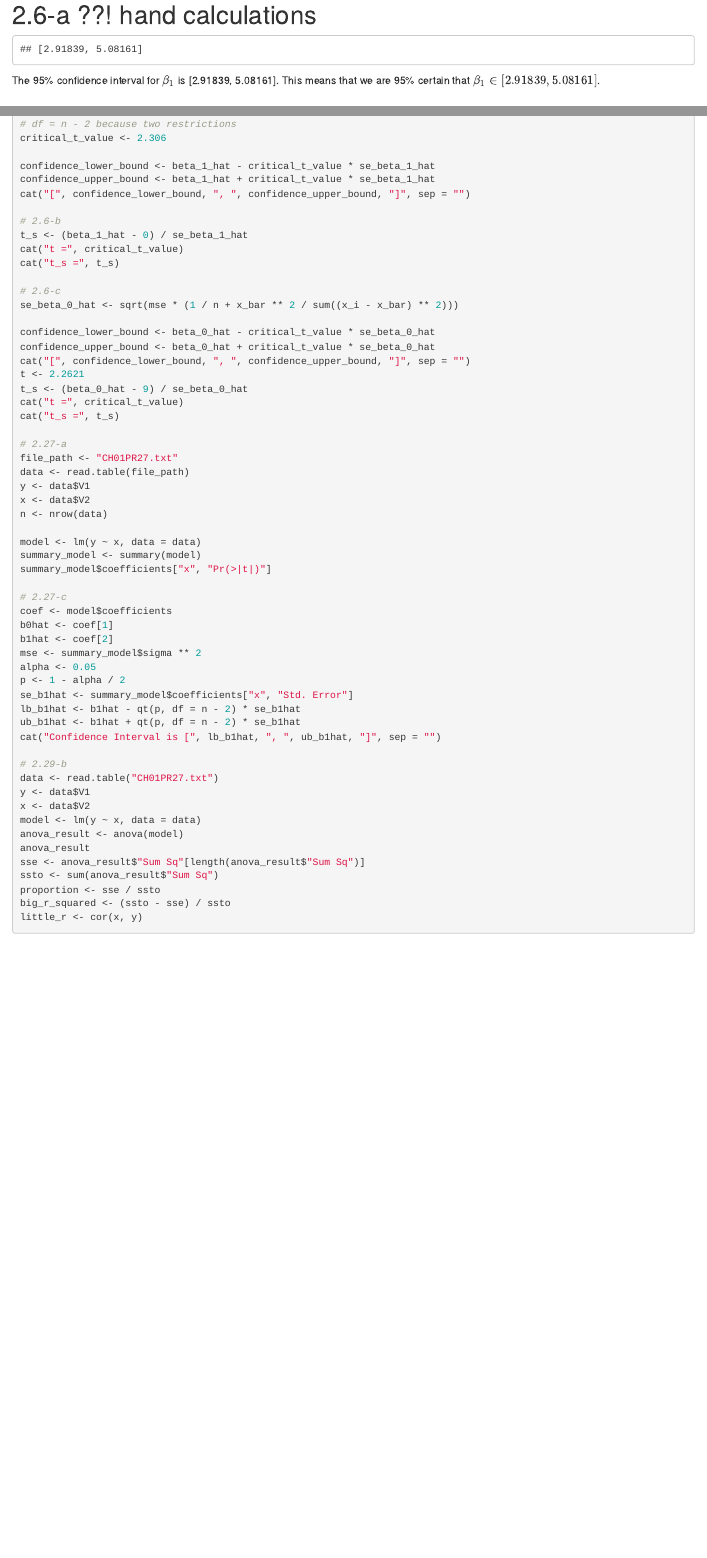
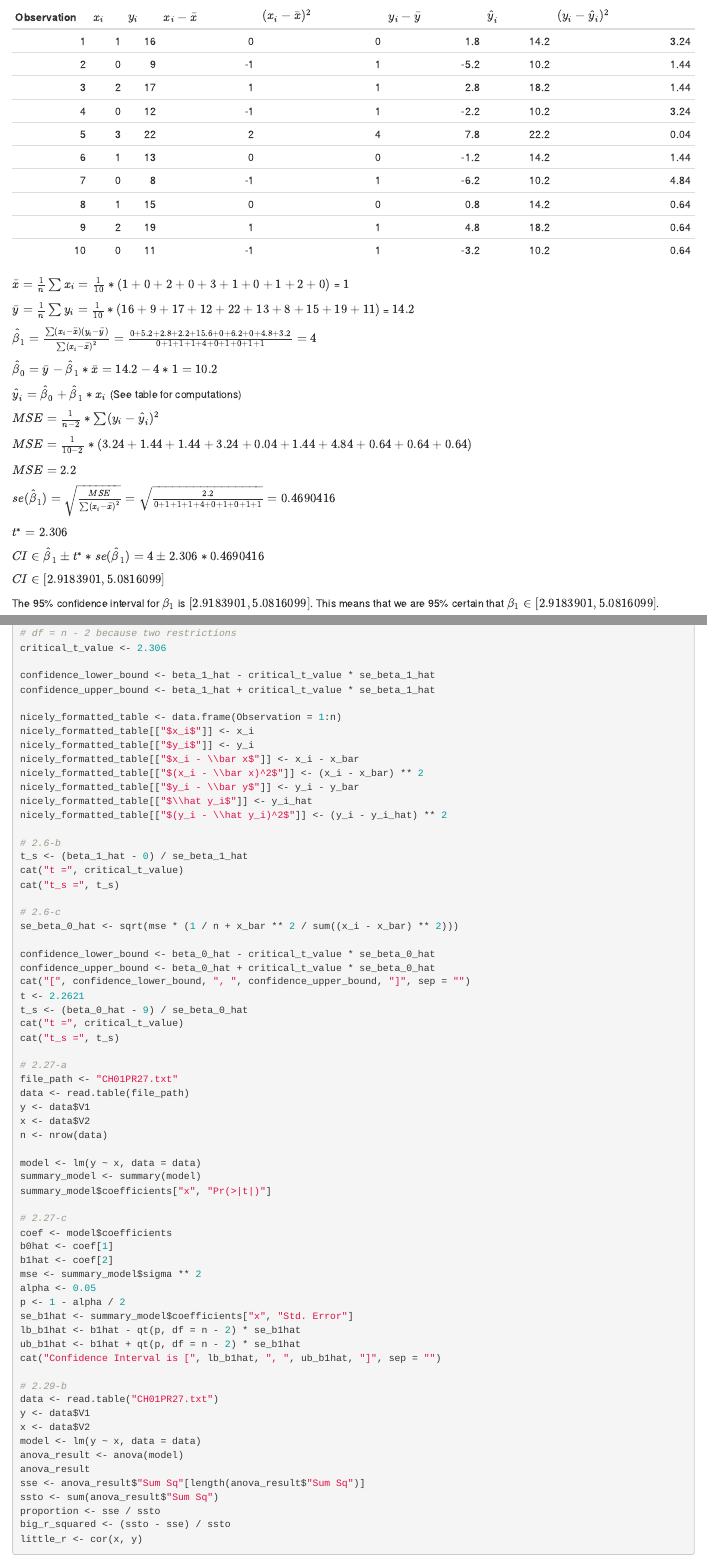
Before and after one commit to random-logic/STA108-programming, an R Markdown document (HW3.Rmd): the page in a window 1100 px wide, from 20 px down before the commit and from 60 px down after it, and a second part further down, joined at a grey line. Rendered offline with R 4.5, knitr and Pandoc, with nearby package versions.

Commit message:
progress

````diff
--- a/HW3.Rmd
+++ b/HW3.Rmd
@@ -26,9 +26,44 @@ critical_t_value <- 2.306
 
 confidence_lower_bound <- beta_1_hat - critical_t_value * se_beta_1_hat
 confidence_upper_bound <- beta_1_hat + critical_t_value * se_beta_1_hat
-cat("[", confidence_lower_bound, ", ", confidence_upper_bound, "]", sep = "")
+
+nicely_formatted_table <- data.frame(Observation = 1:n)
+nicely_formatted_table[["$x_i$"]] <- x_i
+nicely_formatted_table[["$y_i$"]] <- y_i
+nicely_formatted_table[["$x_i - \\bar x$"]] <- x_i - x_bar
+nicely_formatted_table[["$(x_i - \\bar x)^2$"]] <- (x_i - x_bar) ** 2
+nicely_formatted_table[["$y_i - \\bar y$"]] <- y_i - y_bar
+nicely_formatted_table[["$\\hat y_i$"]] <- y_i_hat
+nicely_formatted_table[["$(y_i - \\hat y_i)^2$"]] <- (y_i - y_i_hat) ** 2
 ```
-The 95% confidence interval for $\beta_1$ is [2.91839, 5.08161]. This means that we are 95% certain that $\beta_1 \in [2.91839, 5.08161]$.
+
+`r knitr::kable(nicely_formatted_table, format = "markdown")`
+
+$\bar x = \frac{1}{n} \sum x_i = \frac{1}{`r n`} * (`r paste(x_i, collapse = " + ")`)$ = $`r x_bar`$
+
+$\bar y = \frac{1}{n} \sum y_i = \frac{1}{`r n`} * (`r paste(y_i, collapse = " + ")`)$ = $`r y_bar`$
+
+$\hat\beta_1 = \frac{\sum(x_i - \bar x)(y_i - \bar y)}{\sum(x_i - \bar x)^2} = \frac{`r paste((x_i - x_bar) * (y_i - y_bar), collapse = " + ")`}{`r paste((x_i - x_bar) ** 2, collapse = " + ")`} = `r beta_1_hat`$
+
+$\hat\beta_0 = \bar y - \hat\beta_1 * \bar x = `r y_bar` - `r beta_1_hat` * `r x_bar` = `r beta_0_hat`$
+
+$\hat y_i = \hat\beta_0 + \hat\beta_1 * x_i$ (See table for computations)
+
+$MSE = \frac{1}{n - 2} * \sum (y_i - \hat y_i)^2$
+
+$MSE = \frac{1}{`r n` - 2} * (`r paste(round((y_i - y_i_hat) ** 2, 2), collapse = " + ")`)$
+
+$MSE = `r mse`$
+
+$se(\hat\beta_1) = \sqrt \frac{MSE}{\sum(x_i - \bar x)^2} = \sqrt \frac{`r mse`}{`r paste((x_i - x_bar) ** 2, collapse = " + ")`} = `r se_beta_1_hat`$
+
+$t^* = `r critical_t_value`$
+
+$CI \in \hat\beta_1 \pm t^* * se(\hat \beta_1) = `r beta_1_hat` \pm `r critical_t_value` * `r se_beta_1_hat`$
+
+$CI \in [`r confidence_lower_bound`, `r confidence_upper_bound`]$
+
+The 95% confidence interval for $\beta_1$ is $[`r confidence_lower_bound`, `r confidence_upper_bound`]$. This means that we are 95% certain that $\beta_1 \in [`r confidence_lower_bound`, `r confidence_upper_bound`]$.
 
 # 2.6-b
 ```{r}
````
Also changed, not shown: HW3.Rmd (2 more changed lines).
